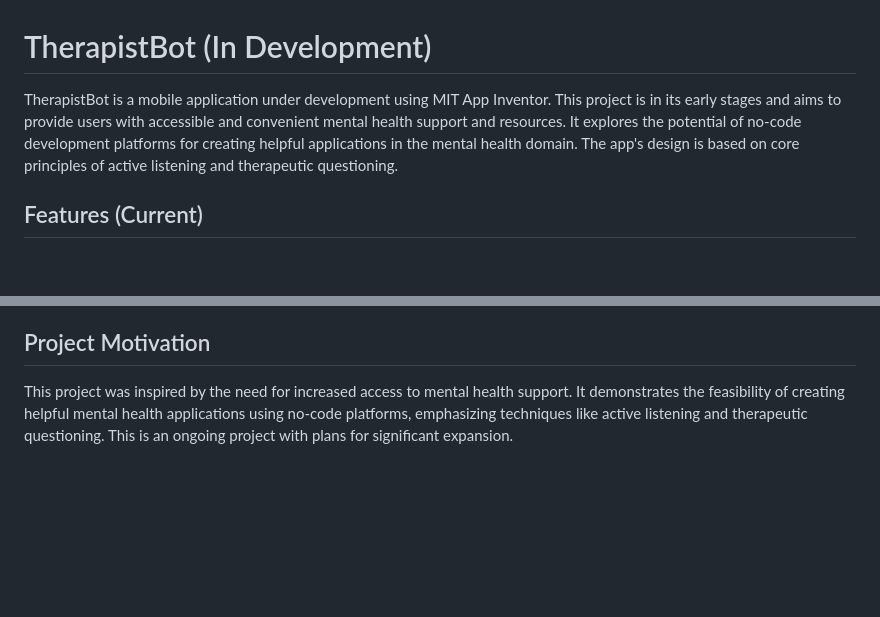
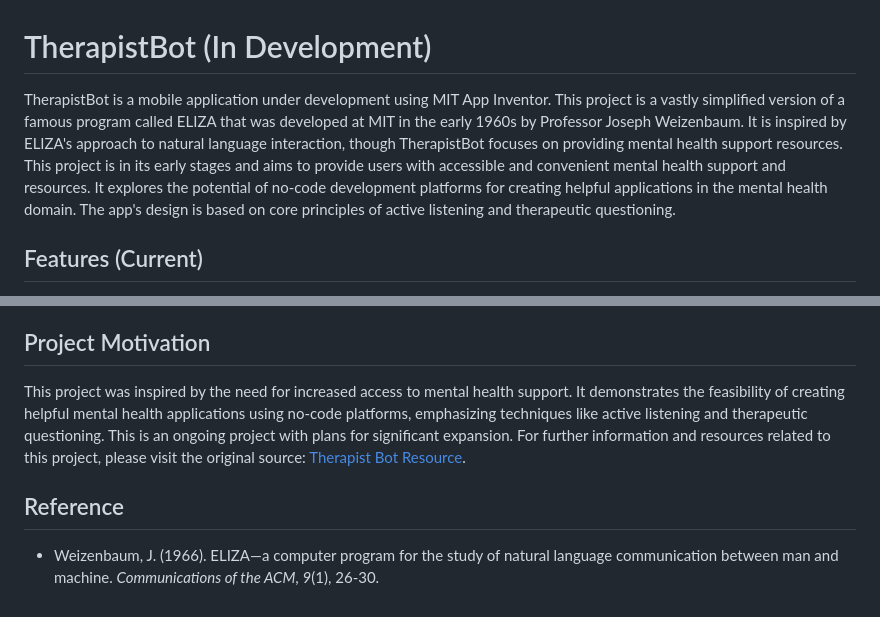
Before and after one commit to unihahn/portfolio, a Markdown page: mit-therapistbot/mit-therapistbot.README.md, 2 parts joined by grey strips. Rendered like a GitHub page; blank space fills up the shorter version.

Commit message:
Modified README file'

```diff
--- a/mit-therapistbot/mit-therapistbot.README.md
+++ b/mit-therapistbot/mit-therapistbot.README.md
@@ -1,6 +1,6 @@
 # TherapistBot (In Development)
 
-TherapistBot is a mobile application under development using MIT App Inventor.  This project is in its early stages and aims to provide users with accessible and convenient mental health support and resources. It explores the potential of no-code development platforms for creating helpful applications in the mental health domain. The app's design is based on core principles of active listening and therapeutic questioning.
+TherapistBot is a mobile application under development using MIT App Inventor. This project is a vastly simplified version of a famous program called ELIZA that was developed at MIT in the early 1960s by Professor Joseph Weizenbaum. It is inspired by ELIZA's approach to natural language interaction, though TherapistBot focuses on providing mental health support resources.  This project is in its early stages and aims to provide users with accessible and convenient mental health support and resources. It explores the potential of no-code development platforms for creating helpful applications in the mental health domain. The app's design is based on core principles of active listening and therapeutic questioning.
 
 ## Features (Current)
 
@@ -38,4 +38,8 @@ TherapistBot is being developed using MIT App Inventor's visual programming inte
 
 ## Project Motivation
 
-This project was inspired by the need for increased access to mental health support.  It demonstrates the feasibility of creating helpful mental health applications using no-code platforms, emphasizing techniques like active listening and therapeutic questioning.  This is an ongoing project with plans for significant expansion.
+This project was inspired by the need for increased access to mental health support. It demonstrates the feasibility of creating helpful mental health applications using no-code platforms, emphasizing techniques like active listening and therapeutic questioning. This is an ongoing project with plans for significant expansion.  For further information and resources related to this project, please visit the original source: [Therapist Bot Resource](https://appinventor.mit.edu/explore/resources/ai/therapist-bot).
+
+## Reference
+
+* Weizenbaum, J. (1966). ELIZA—a computer program for the study of natural language communication between man and machine. *Communications of the ACM*, *9*(1), 26-30.
```
Also changed, not shown: other parts of mit-therapistbot/mit-therapistbot.README.md (+1 -1 lines).
